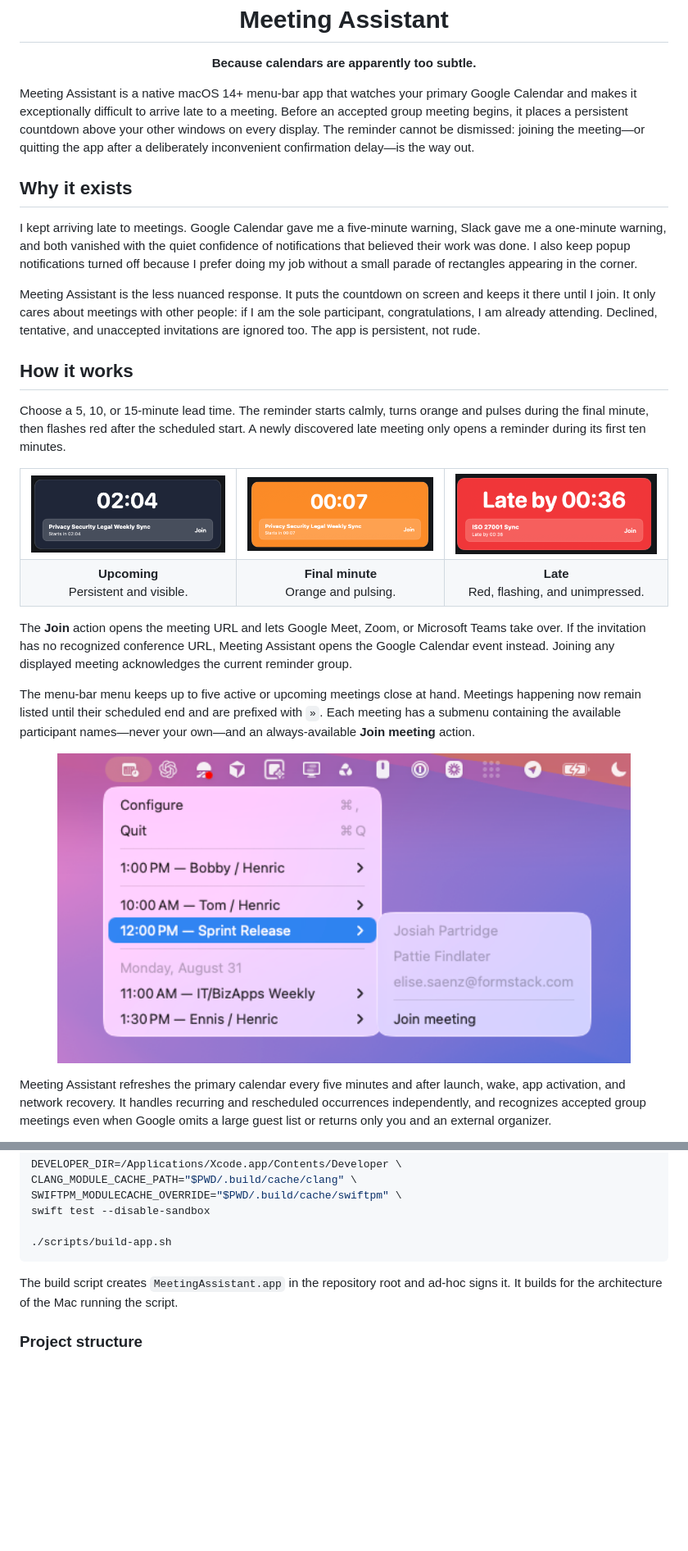
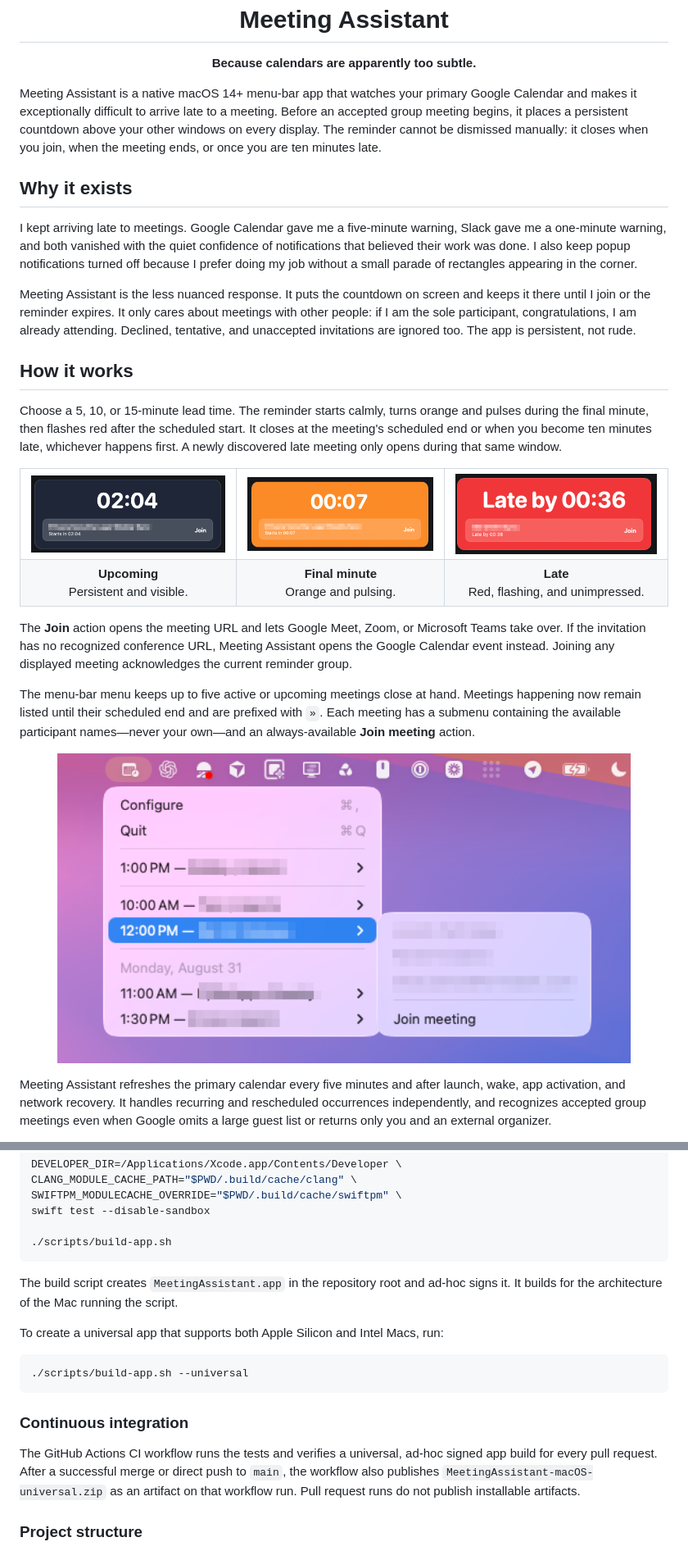
Before and after one commit to mrworf/meeting-assistant, a Markdown page: README.md, 2 parts joined by grey strips. Shown at 82% size. Rendered like a GitHub page; pictures changed too: Documentation/Screenshots/countdown.png, Documentation/Screenshots/late-reminder.png, Documentation/Screenshots/menu.png; blank space fills up the shorter version.

Commit message:
Improve reminder behavior and add release CI

````diff
--- a/README.md
+++ b/README.md
@@ -4,17 +4,17 @@
   <p><strong>Because calendars are apparently too subtle.</strong></p>
 </div>
 
-Meeting Assistant is a native macOS 14+ menu-bar app that watches your primary Google Calendar and makes it exceptionally difficult to arrive late to a meeting. Before an accepted group meeting begins, it places a persistent countdown above your other windows on every display. The reminder cannot be dismissed: joining the meeting—or quitting the app after a deliberately inconvenient confirmation delay—is the way out.
+Meeting Assistant is a native macOS 14+ menu-bar app that watches your primary Google Calendar and makes it exceptionally difficult to arrive late to a meeting. Before an accepted group meeting begins, it places a persistent countdown above your other windows on every display. The reminder cannot be dismissed manually: it closes when you join, when the meeting ends, or once you are ten minutes late.
 
 ## Why it exists
 
 I kept arriving late to meetings. Google Calendar gave me a five-minute warning, Slack gave me a one-minute warning, and both vanished with the quiet confidence of notifications that believed their work was done. I also keep popup notifications turned off because I prefer doing my job without a small parade of rectangles appearing in the corner.
 
-Meeting Assistant is the less nuanced response. It puts the countdown on screen and keeps it there until I join. It only cares about meetings with other people: if I am the sole participant, congratulations, I am already attending. Declined, tentative, and unaccepted invitations are ignored too. The app is persistent, not rude.
+Meeting Assistant is the less nuanced response. It puts the countdown on screen and keeps it there until I join or the reminder expires. It only cares about meetings with other people: if I am the sole participant, congratulations, I am already attending. Declined, tentative, and unaccepted invitations are ignored too. The app is persistent, not rude.
 
 ## How it works
 
-Choose a 5, 10, or 15-minute lead time. The reminder starts calmly, turns orange and pulses during the final minute, then flashes red after the scheduled start. A newly discovered late meeting only opens a reminder during its first ten minutes.
+Choose a 5, 10, or 15-minute lead time. The reminder starts calmly, turns orange and pulses during the final minute, then flashes red after the scheduled start. It closes at the meeting's scheduled end or when you become ten minutes late, whichever happens first. A newly discovered late meeting only opens during that same window.
 
 <table>
   <tr>
@@ -75,6 +75,16 @@ swift test --disable-sandbox
 
 The build script creates `MeetingAssistant.app` in the repository root and ad-hoc signs it. It builds for the architecture of the Mac running the script.
 
+To create a universal app that supports both Apple Silicon and Intel Macs, run:
+
+```sh
+./scripts/build-app.sh --universal
+```
+
+### Continuous integration
+
+The GitHub Actions CI workflow runs the tests and verifies a universal, ad-hoc signed app build for every pull request. After a successful merge or direct push to `main`, the workflow also publishes `MeetingAssistant-macOS-universal.zip` as an artifact on that workflow run. Pull request runs do not publish installable artifacts.
+
 ### Project structure
 
 - `Sources/MeetingAssistantCore` contains Calendar decoding and synchronization, meeting qualification, URL resolution, alert policy, OAuth, and persistence.
````
Also changed, not shown: other parts of README.md (+3 -1 lines), 8 other files.
